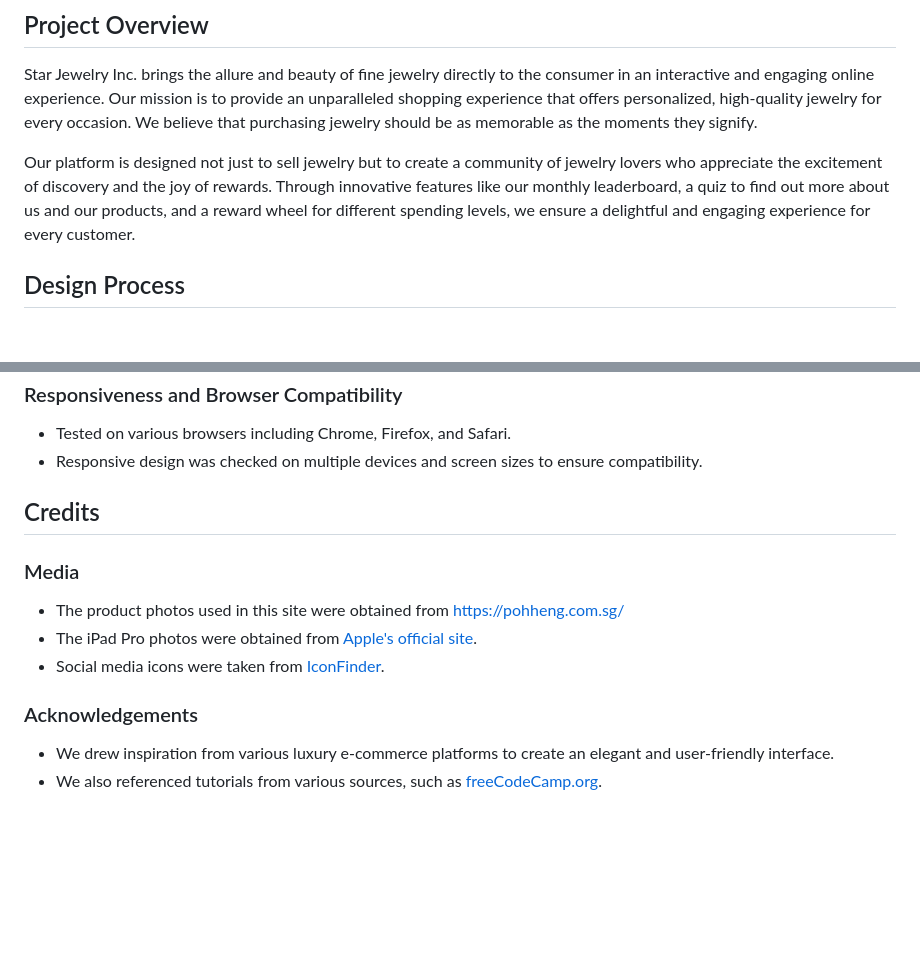
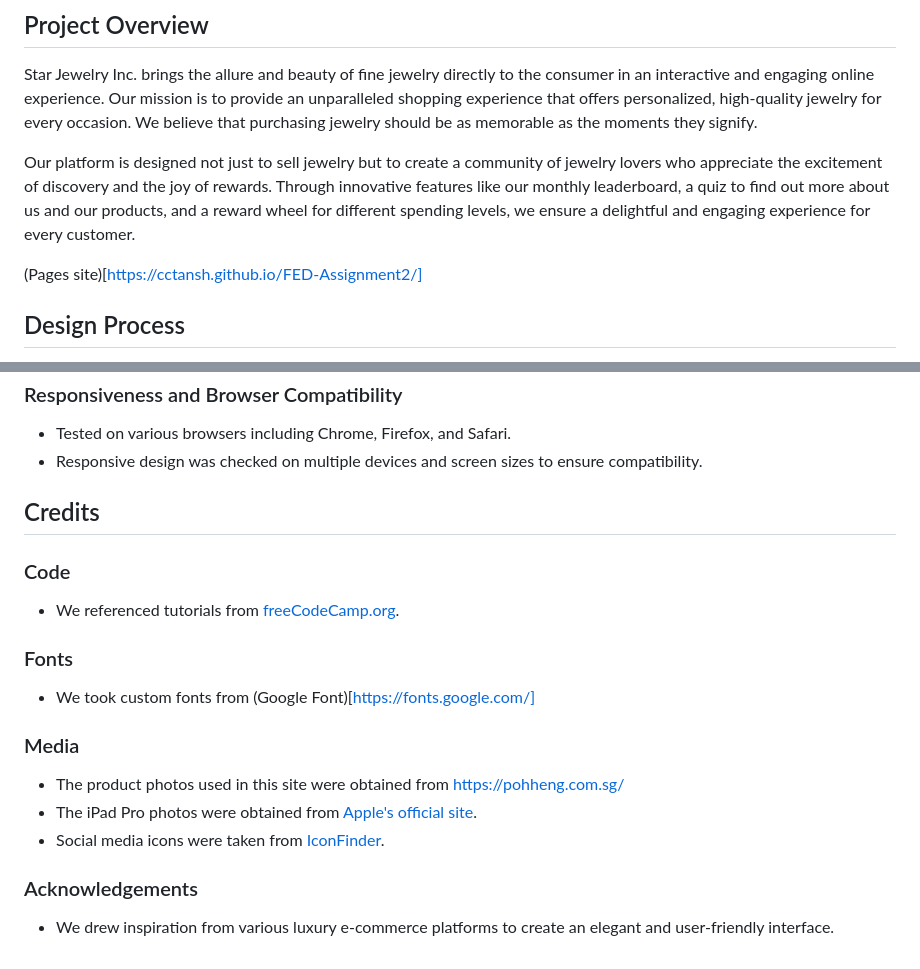
Before and after one commit to cctansh/FED-Assignment2, a Markdown page: README.md, 2 parts joined by grey strips. GitHub-like rendering; blank space fills up the shorter version.

```diff
--- a/README.md
+++ b/README.md
@@ -6,6 +6,8 @@
 Star Jewelry Inc. brings the allure and beauty of fine jewelry directly to the consumer in an interactive and engaging online experience. Our mission is to provide an unparalleled shopping experience that offers personalized, high-quality jewelry for every occasion. We believe that purchasing jewelry should be as memorable as the moments they signify.
 
 Our platform is designed not just to sell jewelry but to create a community of jewelry lovers who appreciate the excitement of discovery and the joy of rewards. Through innovative features like our monthly leaderboard, a quiz to find out more about us and our products, and a reward wheel for different spending levels, we ensure a delightful and engaging experience for every customer.
+
+(Pages site)[https://cctansh.github.io/FED-Assignment2/]
 
 ## Design Process
 
@@ -111,6 +113,12 @@ This project incorporates code and libraries from external sources to enhance fu
 
 ## Credits
 
+### Code
+- We referenced tutorials from [freeCodeCamp.org](https://www.youtube.com/c/Freecodecamp).
+
+### Fonts
+- We took custom fonts from (Google Font)[https://fonts.google.com/]
+
 ### Media
 
 - The product photos used in this site were obtained from https://pohheng.com.sg/
@@ -120,4 +128,3 @@ This project incorporates code and libraries from external sources to enhance fu
 ### Acknowledgements
 
 - We drew inspiration from various luxury e-commerce platforms to create an elegant and user-friendly interface.
-- We also referenced tutorials from various sources, such as [freeCodeCamp.org](https://www.youtube.com/c/Freecodecamp).
```
